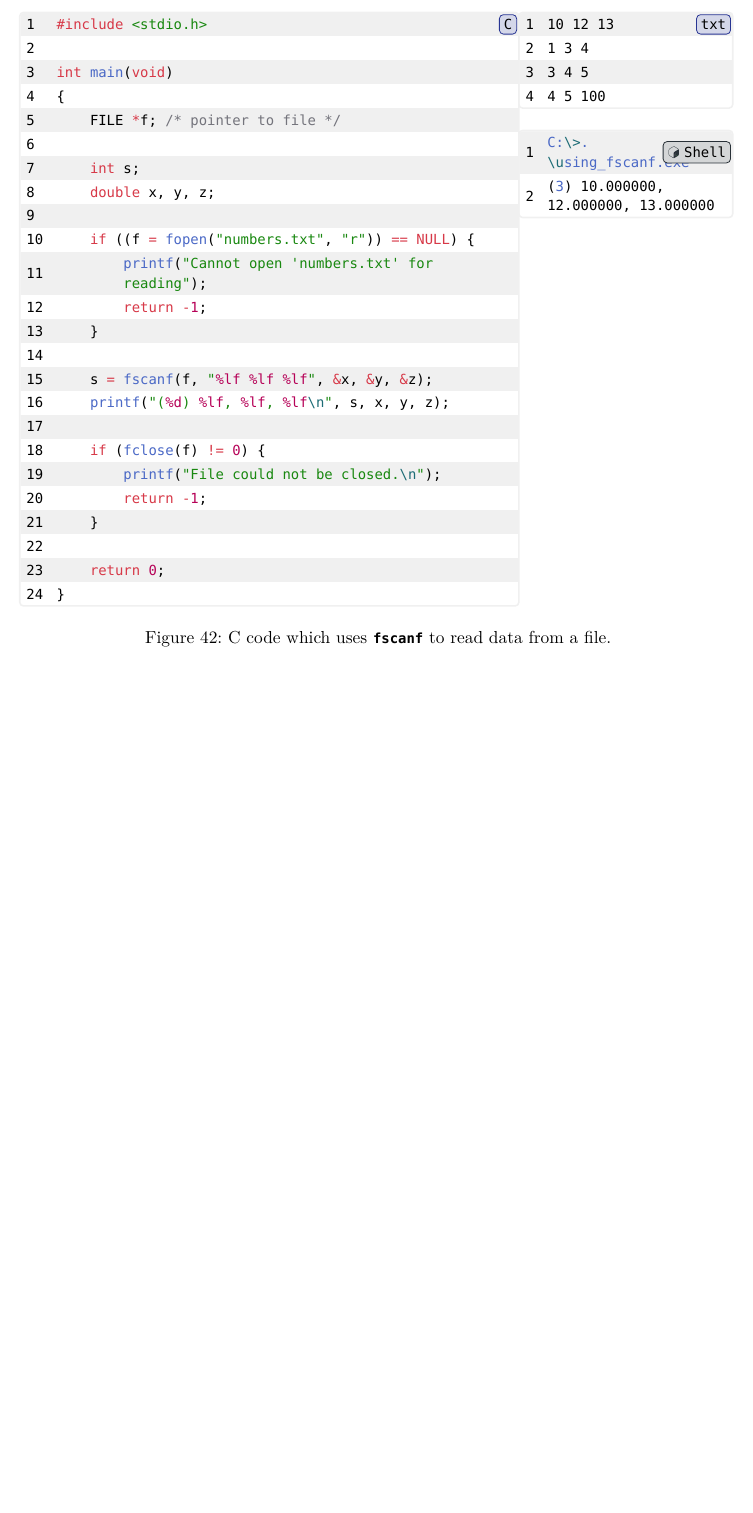
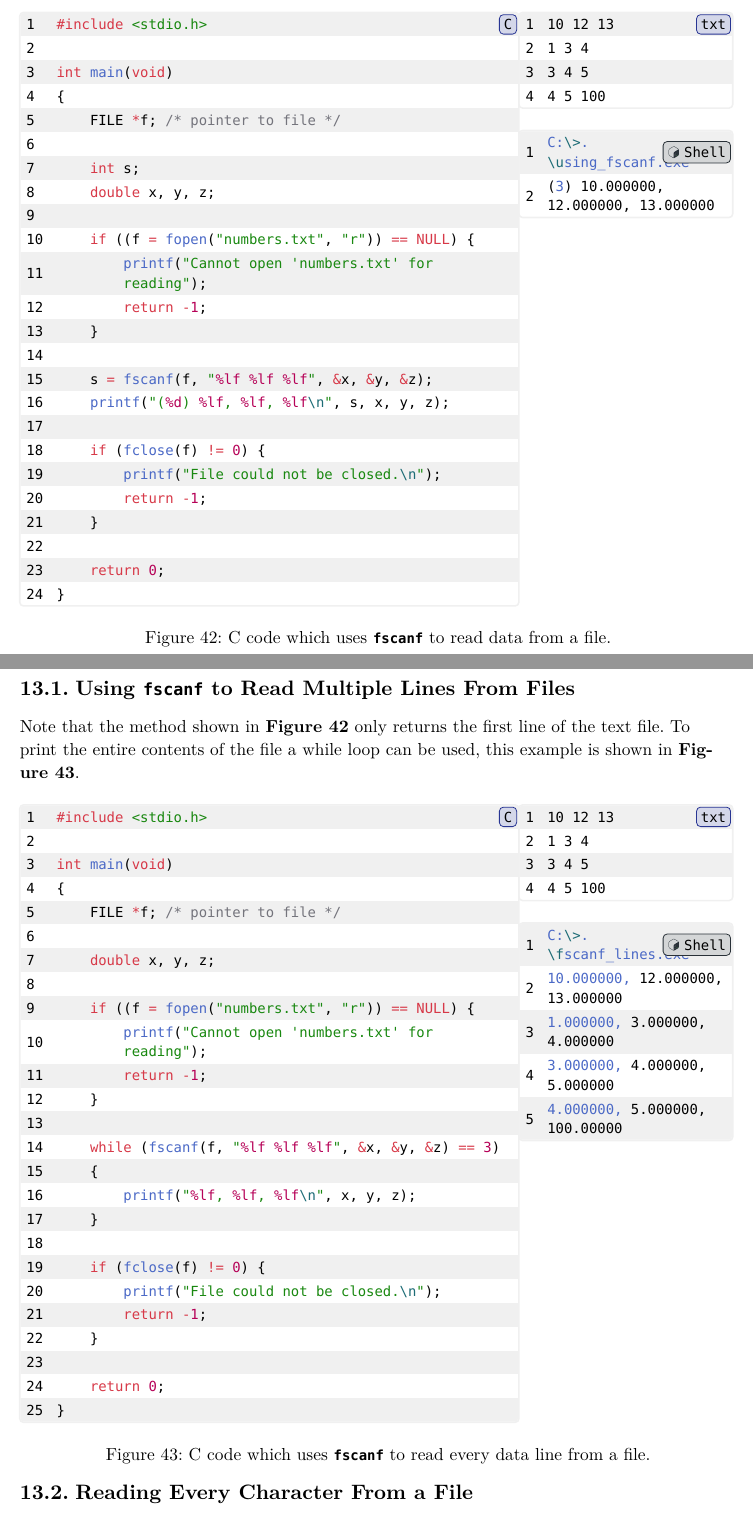
Before and after one commit to Fasuy-git/FEEG6002, a Typst document (main.typ, which reads lecture_13/code/fgetc.c, lecture_13/code/fscanf_lines.c, lecture_13/code/numbers.txt): part of page 40 of 40 before the commit and two parts of pages 40 and 41 of 45 after it, the two joined at a grey line, cut so that both start at the same text, the shorter picture padded with empty space. The pictures show the PDF file main.pdf that the author committed with the source.

Commit message:
Add notes on 100% of Lecture 13

````diff
--- /dev/null
+++ b/lecture_13/code/fgetc.c
@@ -0,0 +1,24 @@
+#include <stdio.h>
+
+int main(void)
+{
+    FILE *f; /* pointer to file */
+    char c;
+
+    if ((f = fopen("numbers.txt", "r")) == NULL) {
+        printf("Cannot open 'myfile.txt' for reading");
+        return -1;
+    }
+
+    /* read file content char by char and print to stdout */
+    while ((c = fgetc(f)) != EOF) {
+        printf("%c", c);
+    }
+
+    if (fclose(f) != 0) {
+        printf("File could not be closed.\n");
+        return -1;
+    }
+
+    return 0;
+}
--- /dev/null
+++ b/lecture_13/code/fscanf_lines.c
@@ -0,0 +1,25 @@
+#include <stdio.h>
+
+int main(void)
+{
+    FILE *f; /* pointer to file */
+
+    double x, y, z;
+
+    if ((f = fopen("numbers.txt", "r")) == NULL) {
+        printf("Cannot open 'numbers.txt' for reading");
+        return -1;
+    }
+
+    while (fscanf(f, "%lf %lf %lf", &x, &y, &z) == 3)
+    {
+        printf("%lf, %lf, %lf\n", x, y, z);
+    }
+
+    if (fclose(f) != 0) {
+        printf("File could not be closed.\n");
+        return -1;
+    }
+
+    return 0;
+}
--- /dev/null
+++ b/lecture_13/code/numbers.txt
@@ -0,0 +1,4 @@
+10 12 13
+1 3 4
+3 4 5
+4 5 100
--- /dev/null
+++ b/lecture_13/code/writing_file.c
@@ -0,0 +1,21 @@
+#include <stdio.h>
+
+int main(void)
+{
+    FILE *f; /* pointer to file */
+
+    if ((f = fopen("myfile.txt", "w")) == NULL) {
+        printf("Cannot open 'myfile.txt' for writing");
+        return -1;
+    }
+
+    fprintf(f, "We can now print to the file f using fprintf.\n");
+    fprintf(f, "For example, we print a number %d and %d and %d.", 1, 2, 42);
+
+    if (fclose(f) != 0) {
+        printf("File could not be closed.\n");
+        return -1;
+    }
+
+    return 0;
+}
--- /dev/null
+++ b/lecture_13/lecture_13.typ
@@ -0,0 +6,60 @@
+#lecture("Lecture 13", 1, 7)
+
+== Using `fscanf` to Read Multiple Lines From Files
+
+Note that the method shown in *@12-fscanf* only returns the first line of the text file. To print the entire contents of the file a while loop can be used, this example is shown in *@12-fscanf-lines*.
+
+#figure(
+  grid(
+    columns: (0.7fr, 0.3fr),
+    row-gutter: 0.5cm,
+    grid.cell(
+      rowspan: 2,
+      [```C
+      #include <stdio.h>
+
+      int main(void)
+      {
+          FILE *f; /* pointer to file */
+
+          double x, y, z;
+
+          if ((f = fopen("numbers.txt", "r")) == NULL) {
+              printf("Cannot open 'numbers.txt' for reading");
+              return -1;
+          }
+
+          while (fscanf(f, "%lf %lf %lf", &x, &y, &z) == 3)
+          {
+              printf("%lf, %lf, %lf\n", x, y, z);
+          }
+
+          if (fclose(f) != 0) {
+              printf("File could not be closed.\n");
+              return -1;
+          }
+
+          return 0;
+      }
+      ```],
+    ),
+    [```txt
+    10 12 13
+    1 3 4
+    3 4 5
+    4 5 100
+    ```],
+    [```sh
+    C:\>.\fscanf_lines.exe
+    10.000000, 12.000000, 13.000000
+    1.000000, 3.000000, 4.000000
+    3.000000, 4.000000, 5.000000
+    4.000000, 5.000000, 100.00000
+    ```],
+  ),
+  caption: [C code which uses *`fscanf`* to read every data line from a file.],
+  supplement: [Figure],
+  kind: figure,
+)<12-fscanf-lines>
+
+== Reading Every Character From a File
@@ -0,0 +71,48 @@
+    columns: (0.7fr, 0.3fr),
+    row-gutter: 0.5cm,
+    grid.cell(
+      rowspan: 2,
+      [```C
+      #include <stdio.h>
+
+      int main(void)
+      {
+          FILE *f; /* pointer to file */
+          char c;
+
+          if ((f = fopen("numbers.txt", "r")) == NULL) {
+              printf("Cannot open 'myfile.txt' for reading");
+              return -1;
+          }
+
+          /* read file content char by char and print to stdout */
+          while ((c = fgetc(f)) != EOF) {
+              printf("%c", c);
+          }
+
+          if (fclose(f) != 0) {
+              printf("File could not be closed.\n");
+              return -1;
+          }
+
+          return 0;
+      }
+      ```],
+    ),
+    [```txt
+    10 12 13
+    1 3 4
+    3 4 5
+    4 5 100
+    ```],
+    [```sh
+    C:\>.\fgetc.exe
+    10 12 13
+    1 3 4
+    3 4 5
+    4 5 100
+    ```],
+  ),
+  caption: [C code which uses *`fgetc`* to read every character from a file.],
+  supplement: [Figure],
+  kind: figure,
@@ -0,0 +127,25 @@
+    columns: (0.7fr, 0.3fr),
+    row-gutter: 0.5cm,
+    grid.cell(
+      rowspan: 2,
+      [```C
+      #include <stdio.h>
+
+      int main(void)
+      {
+          FILE *f; /* pointer to file */
+
+          if ((f = fopen("myfile.txt", "w")) == NULL) {
+              printf("Cannot open 'myfile.txt' for writing");
+              return -1;
+          }
+
+          fprintf(f, "We can now print to the file f using fprintf.\n");
+          fprintf(f, "For example, we print a number %d and %d and %d.", 1, 2, 42);
+
+          if (fclose(f) != 0) {
+              printf("File could not be closed.\n");
+              return -1;
+          }
+
+          return 0;
@@ -0,0 +162,2 @@
+  supplement: [Figure],
+  kind: figure,
@@ -0,0 +181 @@
+    columns: (0.7fr, 0.3fr),
@@ -0,0 +208,2 @@
+  supplement: [Figure],
+  kind: figure,
@@ -0,0 +218 @@
+    columns: 3,
````
Also changed, not shown: lecture_12/lecture_12.typ (+2 -0 lines), lecture_13/code/command_args.c (added, +11 -0 lines), lecture_13/code/myfile.txt (added, +2 -0 lines), main.typ (+1 -1 lines), main.pdf, lecture_13/lecture_13.typ (117 more changed lines), 4 other files.
